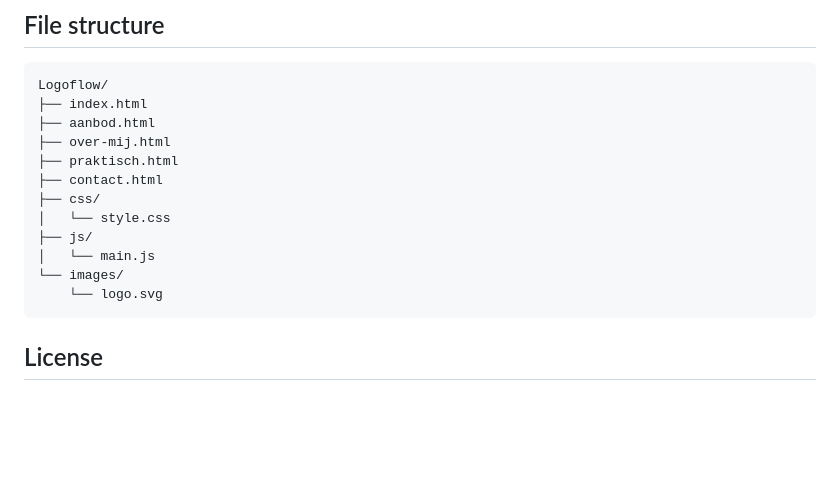
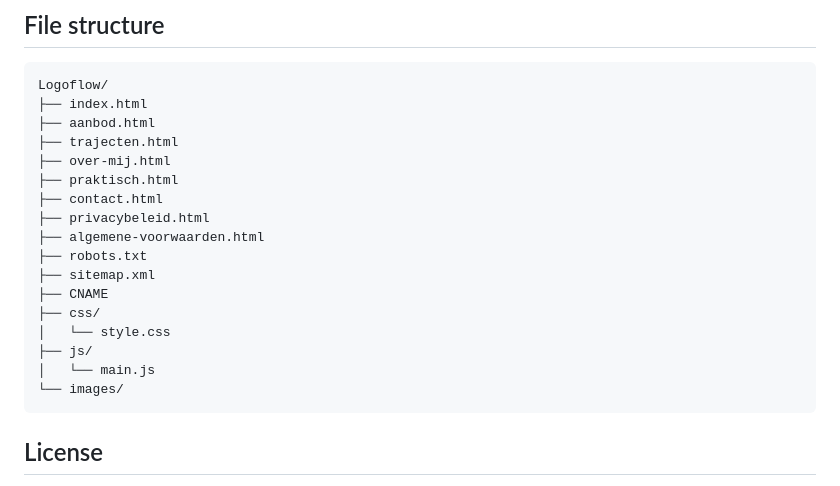
Before and after one commit to DiSae/Logoflow, a Markdown page: README.md, the part around one of its changes. Drawn GitHub-style; blank space fills up the shorter version.

````diff
--- a/README.md
+++ b/README.md
@@ -96,15 +95,20 @@ The form currently opens the user's email client (`mailto:`). For a proper form
 Logoflow/
 ├── index.html
 ├── aanbod.html
+├── trajecten.html
 ├── over-mij.html
 ├── praktisch.html
 ├── contact.html
+├── privacybeleid.html
+├── algemene-voorwaarden.html
+├── robots.txt
+├── sitemap.xml
+├── CNAME
 ├── css/
 │   └── style.css
 ├── js/
 │   └── main.js
 └── images/
-    └── logo.svg
 ```
 
 ## License
````
Also changed, not shown: other parts of README.md (+23 -24 lines).
